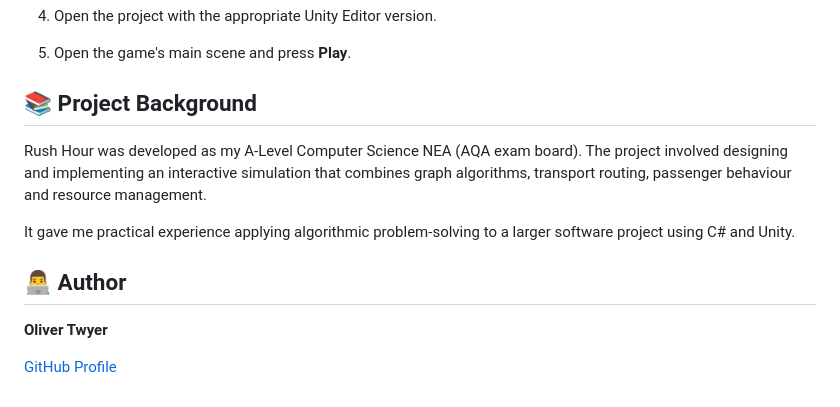
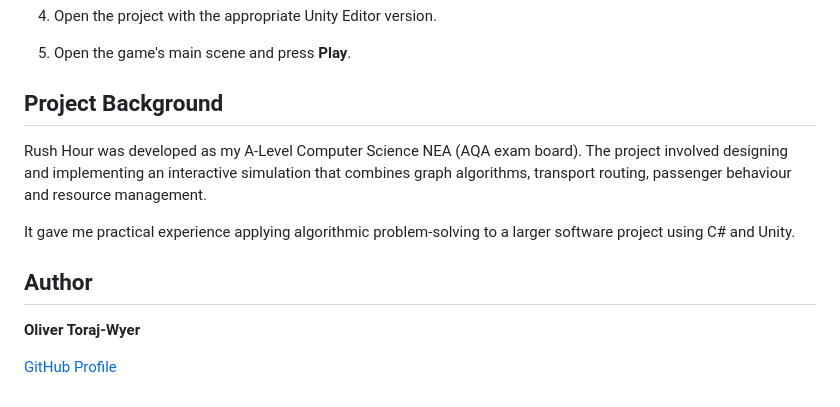
Before and after one commit to Oliver-TWyer/Rush-Hour, a Markdown page: README.md, the part around one of its changes. GitHub-like rendering.

Commit message:
Update README with gameplay and author details

```diff
--- a/README.md
+++ b/README.md
@@ -64,14 +69,14 @@ Operating the transport network involves maintenance costs. Players must conside
 4. Open the project with the appropriate Unity Editor version.
 5. Open the game's main scene and press **Play**.
 
-## 📚 Project Background
+## Project Background
 
 Rush Hour was developed as my A-Level Computer Science NEA (AQA exam board). The project involved designing and implementing an interactive simulation that combines graph algorithms, transport routing, passenger behaviour and resource management.
 
 It gave me practical experience applying algorithmic problem-solving to a larger software project using C# and Unity.
 
-## 👨‍💻 Author
+## Author
 
-**Oliver Twyer**
+**Oliver Toraj-Wyer**
 
 [GitHub Profile](https://github.com/Oliver-TWyer)
```
Also changed, not shown: other parts of README.md (+7 -2 lines).
